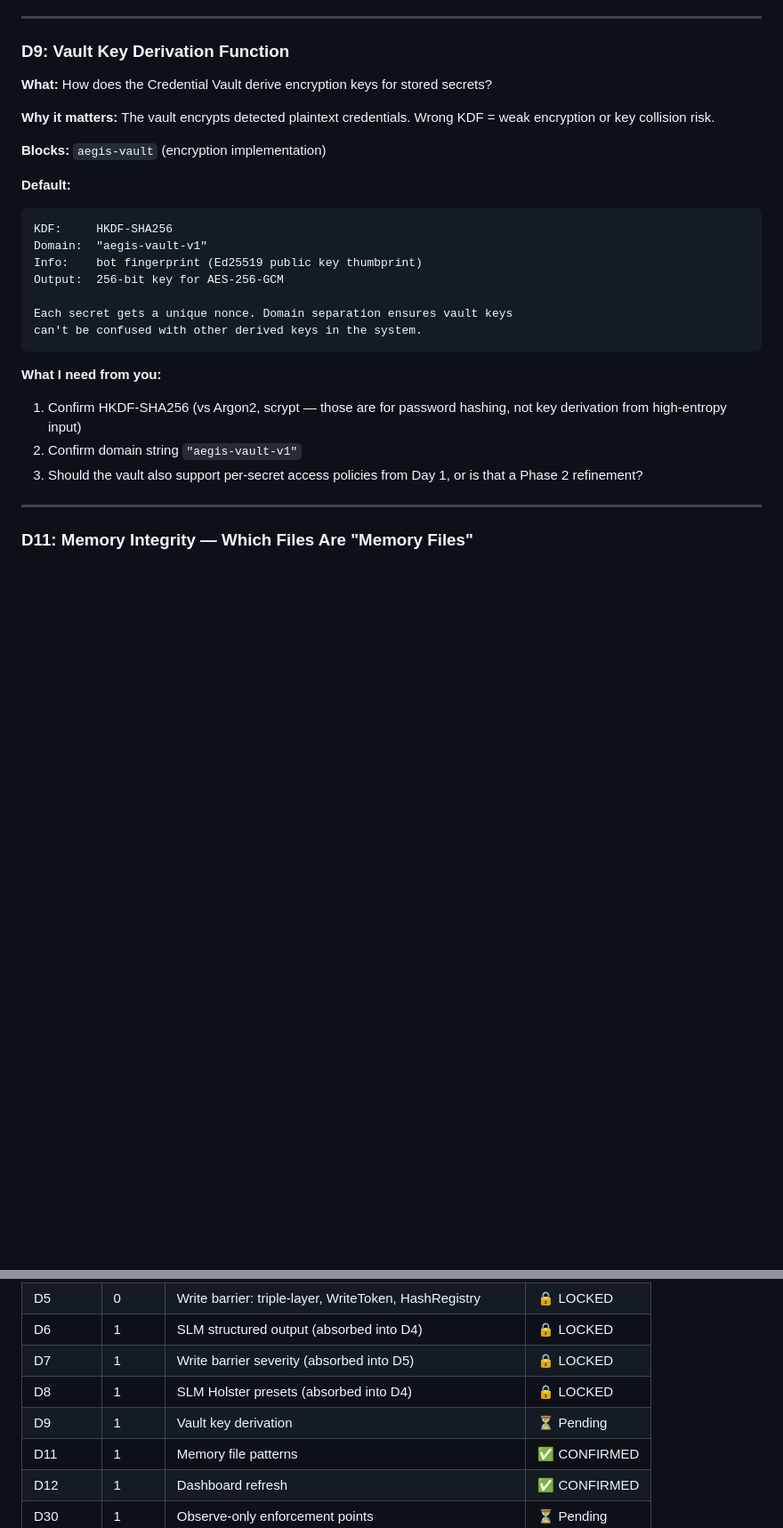
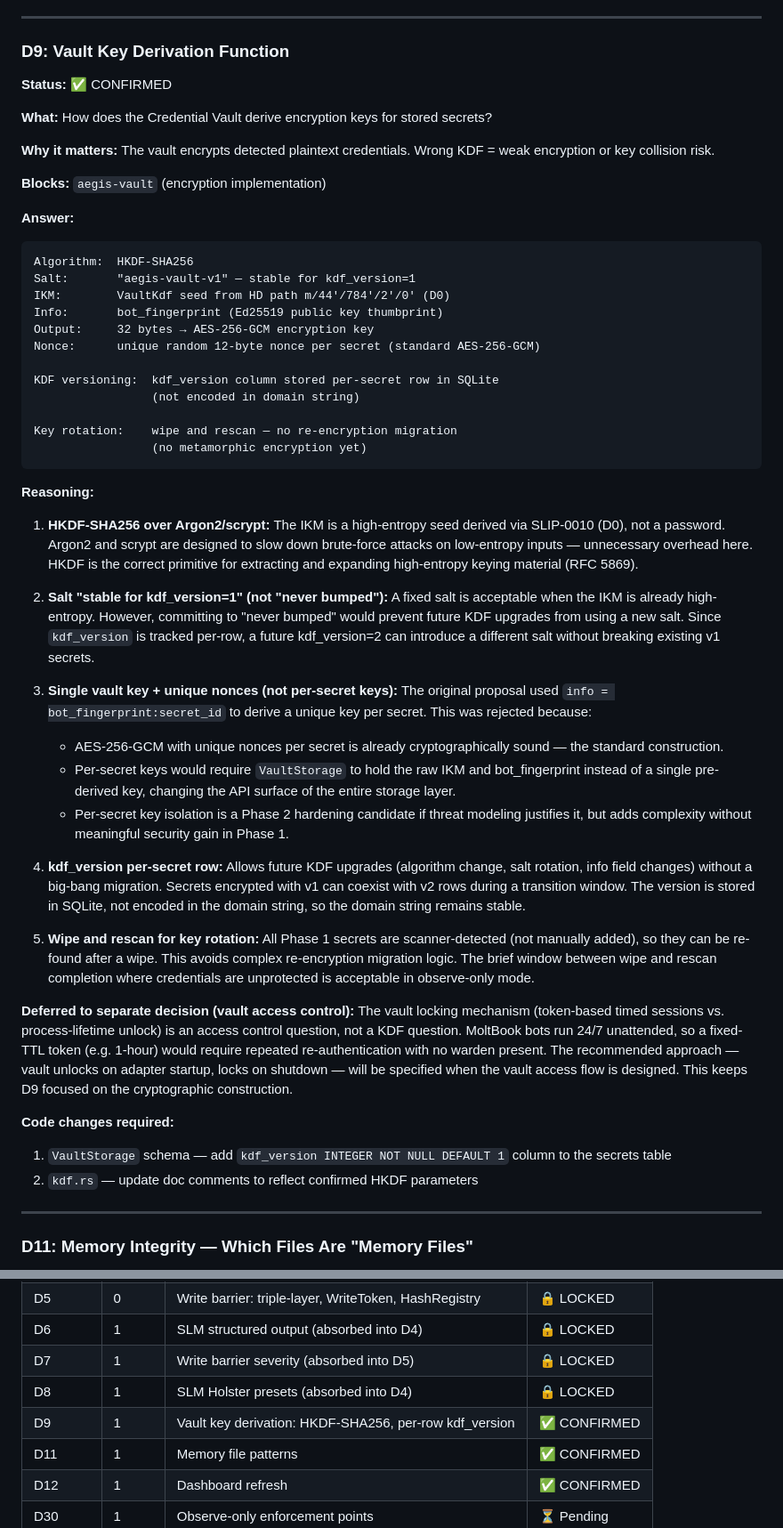
Before and after one commit to AEGIS-GB/neural-commons, a Markdown page: DECISIONS.md, 2 parts joined by grey strips. Shown at 89% size. GitHub-like rendering; blank space fills up the shorter version.

Commit message:
docs(D9): confirm vault KDF — HKDF-SHA256, per-row kdf_version, deferred access control
Co-Authored-By: Claude Opus 4.6 <noreply@anthropic.com>

````diff
--- a/DECISIONS.md
+++ b/DECISIONS.md
@@ -307,27 +307,80 @@ All presets default to warn-only (observe mode) — they don't actually block un
 
 ### D9: Vault Key Derivation Function
 
+**Status:** ✅ CONFIRMED
+
 **What:** How does the Credential Vault derive encryption keys for stored secrets?
 
 **Why it matters:** The vault encrypts detected plaintext credentials. Wrong KDF = weak encryption or key collision risk.
 
 **Blocks:** `aegis-vault` (encryption implementation)
 
-**Default:**
+**Answer:**
 ```
-KDF:     HKDF-SHA256
-Domain:  "aegis-vault-v1"
-Info:    bot fingerprint (Ed25519 public key thumbprint)
-Output:  256-bit key for AES-256-GCM
+Algorithm:  HKDF-SHA256
+Salt:       "aegis-vault-v1" — stable for kdf_version=1
+IKM:        VaultKdf seed from HD path m/44'/784'/2'/0' (D0)
+Info:       bot_fingerprint (Ed25519 public key thumbprint)
+Output:     32 bytes → AES-256-GCM encryption key
+Nonce:      unique random 12-byte nonce per secret (standard AES-256-GCM)
 
-Each secret gets a unique nonce. Domain separation ensures vault keys
-can't be confused with other derived keys in the system.
+KDF versioning:  kdf_version column stored per-secret row in SQLite
+                 (not encoded in domain string)
+
+Key rotation:    wipe and rescan — no re-encryption migration
+                 (no metamorphic encryption yet)
 ```
 
-**What I need from you:**
-1. Confirm HKDF-SHA256 (vs Argon2, scrypt — those are for password hashing, not key derivation from high-entropy input)
-2. Confirm domain string `"aegis-vault-v1"`
-3. Should the vault also support per-secret access policies from Day 1, or is that a Phase 2 refinement?
+**Reasoning:**
+
+1. **HKDF-SHA256 over Argon2/scrypt:** The IKM is a high-entropy seed derived
+   via SLIP-0010 (D0), not a password. Argon2 and scrypt are designed to slow
+   down brute-force attacks on low-entropy inputs — unnecessary overhead here.
+   HKDF is the correct primitive for extracting and expanding high-entropy
+   keying material (RFC 5869).
+
+2. **Salt "stable for kdf_version=1" (not "never bumped"):** A fixed salt is
+   acceptable when the IKM is already high-entropy. However, committing to
+   "never bumped" would prevent future KDF upgrades from using a new salt.
+   Since `kdf_version` is tracked per-row, a future kdf_version=2 can introduce
+   a different salt without breaking existing v1 secrets.
+
+3. **Single vault key + unique nonces (not per-secret keys):** The original
+   proposal used `info = bot_fingerprint:secret_id` to derive a unique key per
+   secret. This was rejected because:
+   - AES-256-GCM with unique nonces per secret is already cryptographically
+     sound — the standard construction.
+   - Per-secret keys would require `VaultStorage` to hold the raw IKM and
+     bot_fingerprint instead of a single pre-derived key, changing the API
+     surface of the entire storage layer.
+   - Per-secret key isolation is a Phase 2 hardening candidate if threat
+     modeling justifies it, but adds complexity without meaningful security
+     gain in Phase 1.
+
+4. **kdf_version per-secret row:** Allows future KDF upgrades (algorithm change,
+   salt rotation, info field changes) without a big-bang migration. Secrets
+   encrypted with v1 can coexist with v2 rows during a transition window.
+   The version is stored in SQLite, not encoded in the domain string, so the
+   domain string remains stable.
+
+5. **Wipe and rescan for key rotation:** All Phase 1 secrets are scanner-detected
+   (not manually added), so they can be re-found after a wipe. This avoids
+   complex re-encryption migration logic. The brief window between wipe and
+   rescan completion where credentials are unprotected is acceptable in
+   observe-only mode.
+
+**Deferred to separate decision (vault access control):**
+The vault locking mechanism (token-based timed sessions vs. process-lifetime
+unlock) is an access control question, not a KDF question. MoltBook bots run
+24/7 unattended, so a fixed-TTL token (e.g. 1-hour) would require repeated
+re-authentication with no warden present. The recommended approach — vault
+unlocks on adapter startup, locks on shutdown — will be specified when the
+vault access flow is designed. This keeps D9 focused on the cryptographic
+construction.
+
+**Code changes required:**
+1. `VaultStorage` schema — add `kdf_version INTEGER NOT NULL DEFAULT 1` column to the secrets table
+2. `kdf.rs` — update doc comments to reflect confirmed HKDF parameters
 
 ---
 
@@ -1100,7 +1153,7 @@ If the adapter reports which non-standard files appear across multiple warden wo
 | D6  | 1 | SLM structured output (absorbed into D4) | 🔒 LOCKED |
 | D7  | 1 | Write barrier severity (absorbed into D5) | 🔒 LOCKED |
 | D8  | 1 | SLM Holster presets (absorbed into D4) | 🔒 LOCKED |
-| D9  | 1 | Vault key derivation | ⏳ Pending |
+| D9  | 1 | Vault key derivation: HKDF-SHA256, per-row kdf_version | ✅ CONFIRMED |
 | D11 | 1 | Memory file patterns | ✅ CONFIRMED |
 | D12 | 1 | Dashboard refresh | ✅ CONFIRMED |
 | D30 | 1 | Observe-only enforcement points | ⏳ Pending |
````
